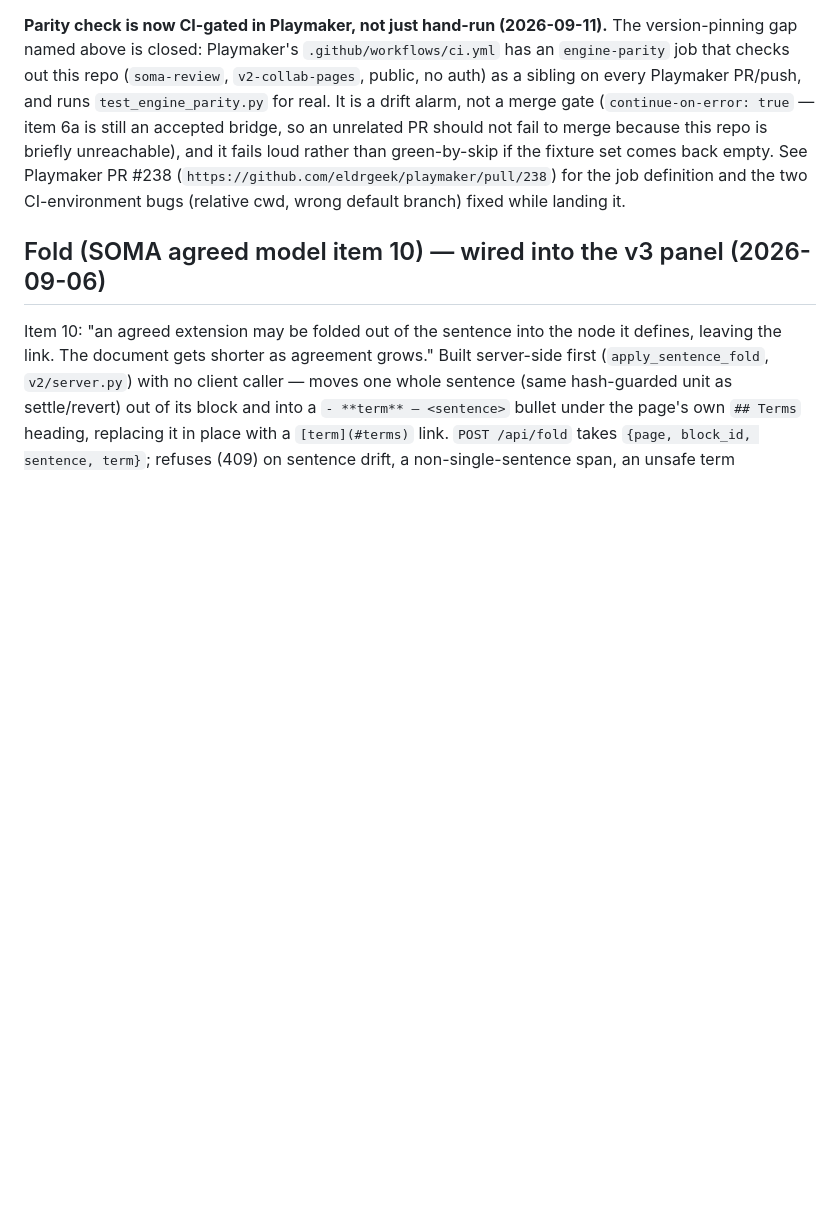
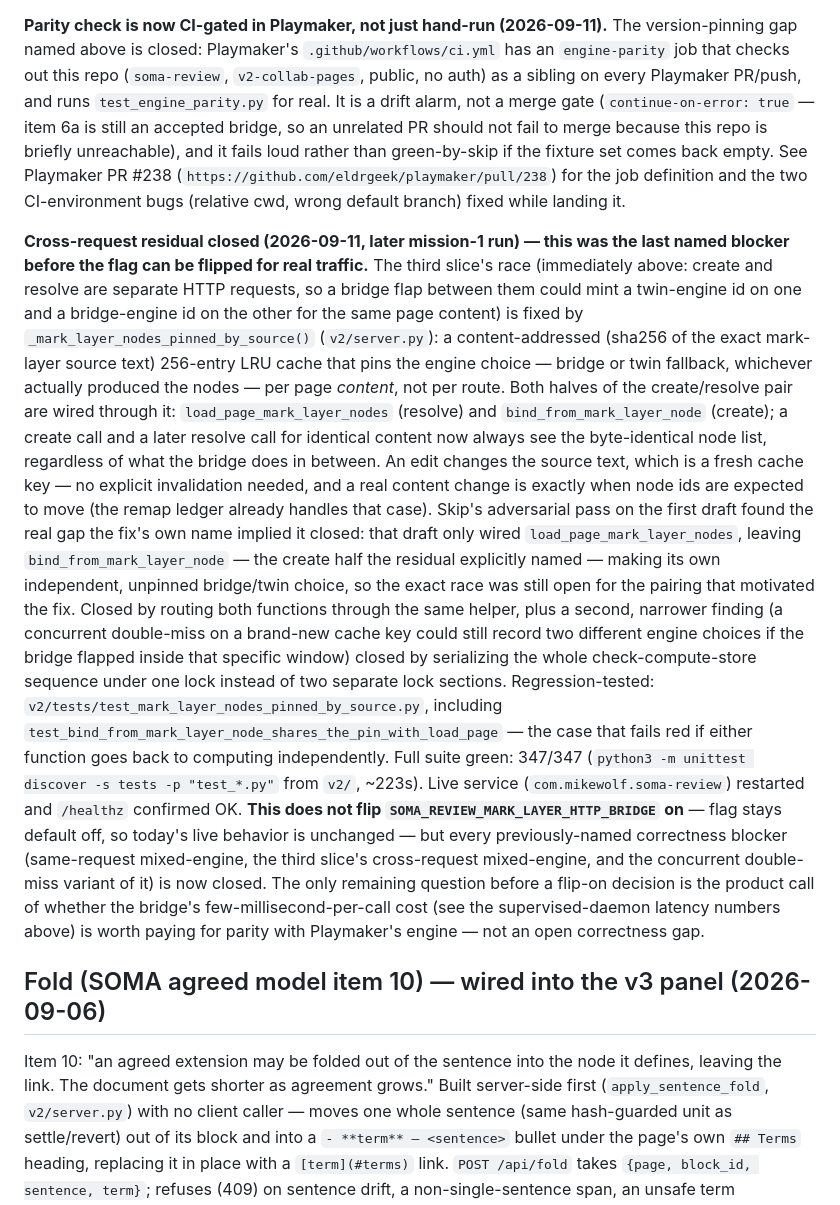
Before and after one commit to eldrgeek/soma-review, a Markdown page: CLAUDE.md, the part around the change. Drawn GitHub-style; blank space fills up the shorter version.

Commit message:
CLAUDE.md: document the closed cross-request mark-layer race (item 6a)
Records the fix landed in 4b2e75c: both halves of the mark create/resolve
pair now share one engine-pinned cache, closing the last named correctness
blocker before SOMA_REVIEW_MARK_LAYER_HTTP_BRIDGE could safely flip on.

Seat: dee

```diff
--- a/CLAUDE.md
+++ b/CLAUDE.md
@@ -1563,6 +1563,38 @@ green-by-skip if the fixture set comes back empty. See Playmaker PR #238
 (`https://github.com/eldrgeek/playmaker/pull/238`) for the job definition and the two CI-environment
 bugs (relative cwd, wrong default branch) fixed while landing it.
 
+**Cross-request residual closed (2026-09-11, later mission-1 run) — this was the last named
+blocker before the flag can be flipped for real traffic.** The third slice's race (immediately
+above: create and resolve are separate HTTP requests, so a bridge flap between them could mint
+a twin-engine id on one and a bridge-engine id on the other for the same page content) is fixed
+by `_mark_layer_nodes_pinned_by_source()` (`v2/server.py`): a content-addressed (sha256 of the
+exact mark-layer source text) 256-entry LRU cache that pins the engine choice — bridge or twin
+fallback, whichever actually produced the nodes — per page *content*, not per route. Both halves
+of the create/resolve pair are wired through it: `load_page_mark_layer_nodes` (resolve) and
+`bind_from_mark_layer_node` (create); a create call and a later resolve call for identical
+content now always see the byte-identical node list, regardless of what the bridge does in
+between. An edit changes the source text, which is a fresh cache key — no explicit invalidation
+needed, and a real content change is exactly when node ids are expected to move (the remap
+ledger already handles that case). Skip's adversarial pass on the first draft found the real gap
+the fix's own name implied it closed: that draft only wired `load_page_mark_layer_nodes`,
+leaving `bind_from_mark_layer_node` — the create half the residual explicitly named — making its
+own independent, unpinned bridge/twin choice, so the exact race was still open for the pairing
+that motivated the fix. Closed by routing both functions through the same helper, plus a second,
+narrower finding (a concurrent double-miss on a brand-new cache key could still record two
+different engine choices if the bridge flapped inside that specific window) closed by
+serializing the whole check-compute-store sequence under one lock instead of two separate
+lock sections. Regression-tested: `v2/tests/test_mark_layer_nodes_pinned_by_source.py`,
+including `test_bind_from_mark_layer_node_shares_the_pin_with_load_page` — the case that fails
+red if either function goes back to computing independently. Full suite green: 347/347
+(`python3 -m unittest discover -s tests -p "test_*.py"` from `v2/`, ~223s). Live service
+(`com.mikewolf.soma-review`) restarted and `/healthz` confirmed OK. **This does not flip
+`SOMA_REVIEW_MARK_LAYER_HTTP_BRIDGE` on** — flag stays default off, so today's live behavior is
+unchanged — but every previously-named correctness blocker (same-request mixed-engine, the
+third slice's cross-request mixed-engine, and the concurrent double-miss variant of it) is now
+closed. The only remaining question before a flip-on decision is the product call of whether the
+bridge's few-millisecond-per-call cost (see the supervised-daemon latency numbers above) is
+worth paying for parity with Playmaker's engine — not an open correctness gap.
+
 ## Fold (SOMA agreed model item 10) — wired into the v3 panel (2026-09-06)
 
 Item 10: "an agreed extension may be folded out of the sentence into the node it
```
